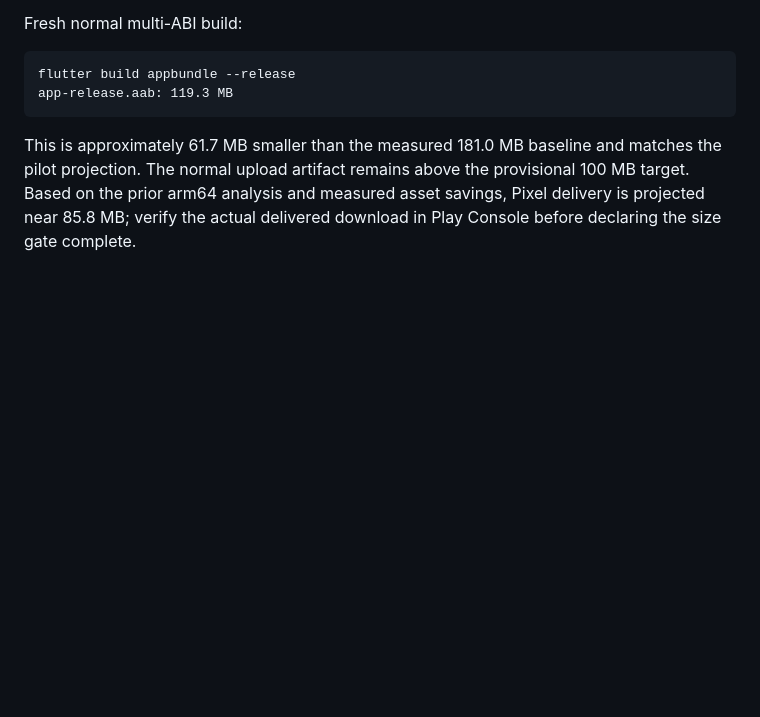
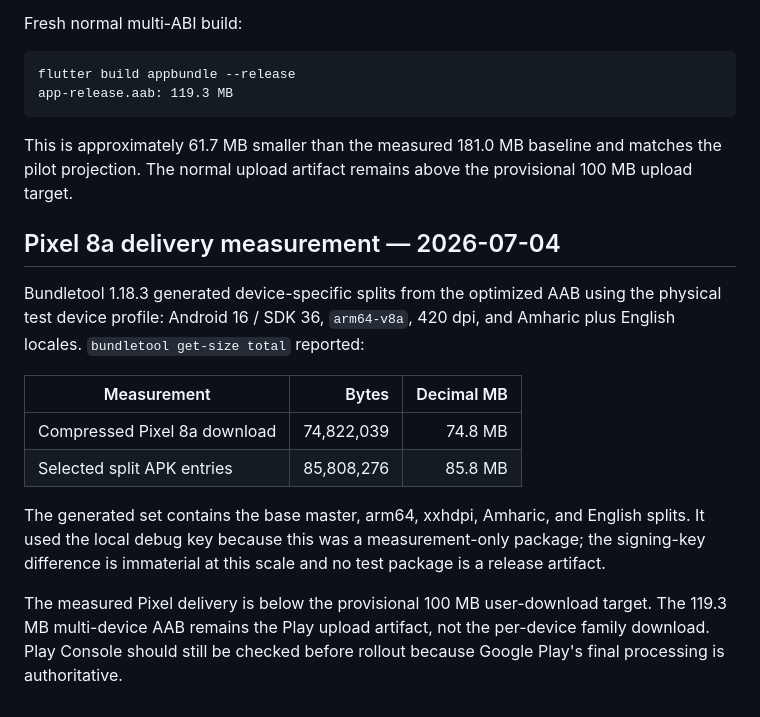
Before and after one commit to Addisdg/teret_bet, a Markdown page: docs/RELEASE_SIZE_AUDIT_2026-07-03.md, the part around the change. GitHub-like rendering; blank space fills up the shorter version.

Commit message:
Measure optimized Pixel delivery size

```diff
--- a/docs/RELEASE_SIZE_AUDIT_2026-07-03.md
+++ b/docs/RELEASE_SIZE_AUDIT_2026-07-03.md
@@ -82,6 +82,25 @@ app-release.aab: 119.3 MB
 
 This is approximately 61.7 MB smaller than the measured 181.0 MB baseline and
 matches the pilot projection. The normal upload artifact remains above the
-provisional 100 MB target. Based on the prior arm64 analysis and measured asset
-savings, Pixel delivery is projected near 85.8 MB; verify the actual delivered
-download in Play Console before declaring the size gate complete.
+provisional 100 MB upload target.
+
+## Pixel 8a delivery measurement — 2026-07-04
+
+Bundletool 1.18.3 generated device-specific splits from the optimized AAB using
+the physical test device profile: Android 16 / SDK 36, `arm64-v8a`, 420 dpi,
+and Amharic plus English locales. `bundletool get-size total` reported:
+
+| Measurement | Bytes | Decimal MB |
+| --- | ---: | ---: |
+| Compressed Pixel 8a download | 74,822,039 | 74.8 MB |
+| Selected split APK entries | 85,808,276 | 85.8 MB |
+
+The generated set contains the base master, arm64, xxhdpi, Amharic, and English
+splits. It used the local debug key because this was a measurement-only package;
+the signing-key difference is immaterial at this scale and no test package is a
+release artifact.
+
+The measured Pixel delivery is below the provisional 100 MB user-download
+target. The 119.3 MB multi-device AAB remains the Play upload artifact, not the
+per-device family download. Play Console should still be checked before rollout
+because Google Play's final processing is authoritative.
```
Also changed, not shown: CURRENT_GOAL.md (+4 -2 lines).
